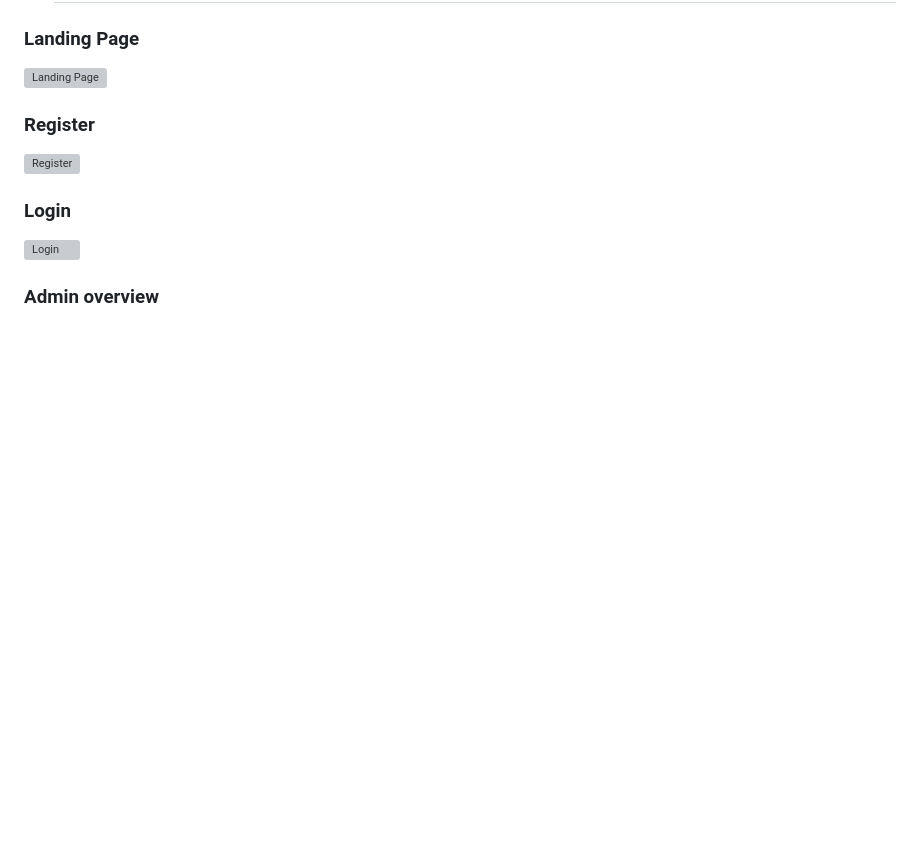
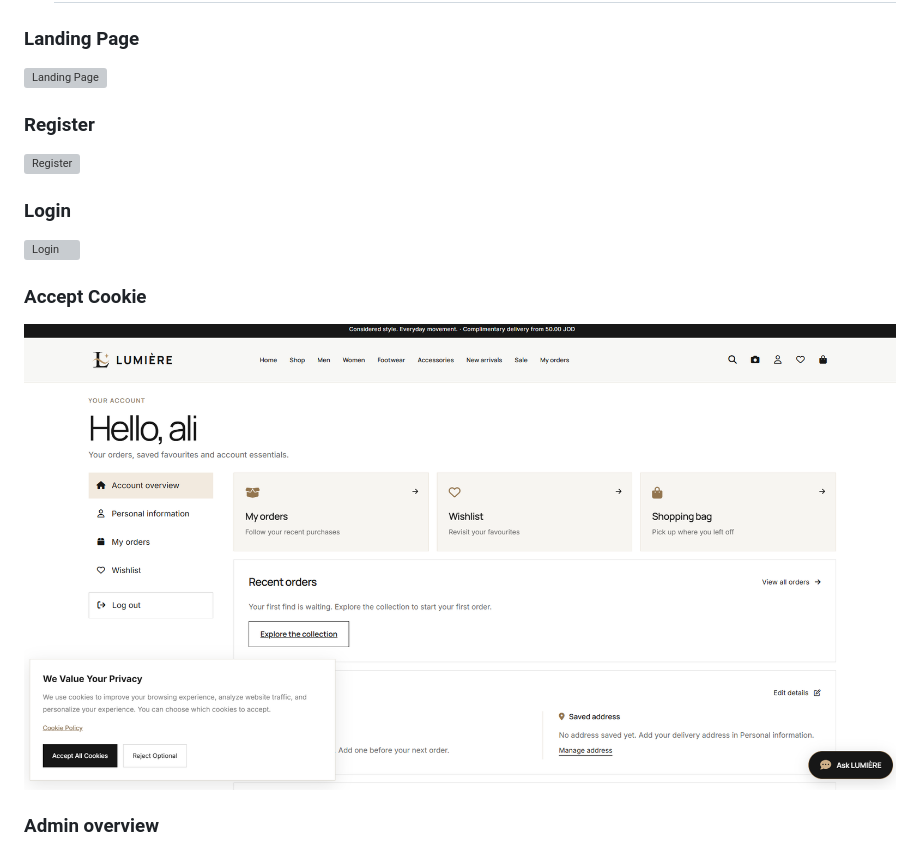
Before and after one commit to yousef-jarrar/eco-marc-project, a Markdown page: README.md, the part around the change. Rendered like a GitHub page; pictures changed too: Docs/AcceptCookie.png (added); blank space fills up the shorter version; grey boxes are pictures that could not be loaded.

Commit message:
add new to readme file and enhance cookie style

```diff
--- a/README.md
+++ b/README.md
@@ -123,6 +123,8 @@ You don't need any complex backend environment to test this out. Just follow the
 ![Register](Docs/register.png)
 ### Login
 ![Login](Docs/login.png)
+### Accept Cookie
+![ Accept Cookie](Docs/AcceptCookie.png)
 ### Admin overview
 ![Overview](Docs/overview.png)
 ### Admin AI model
```
